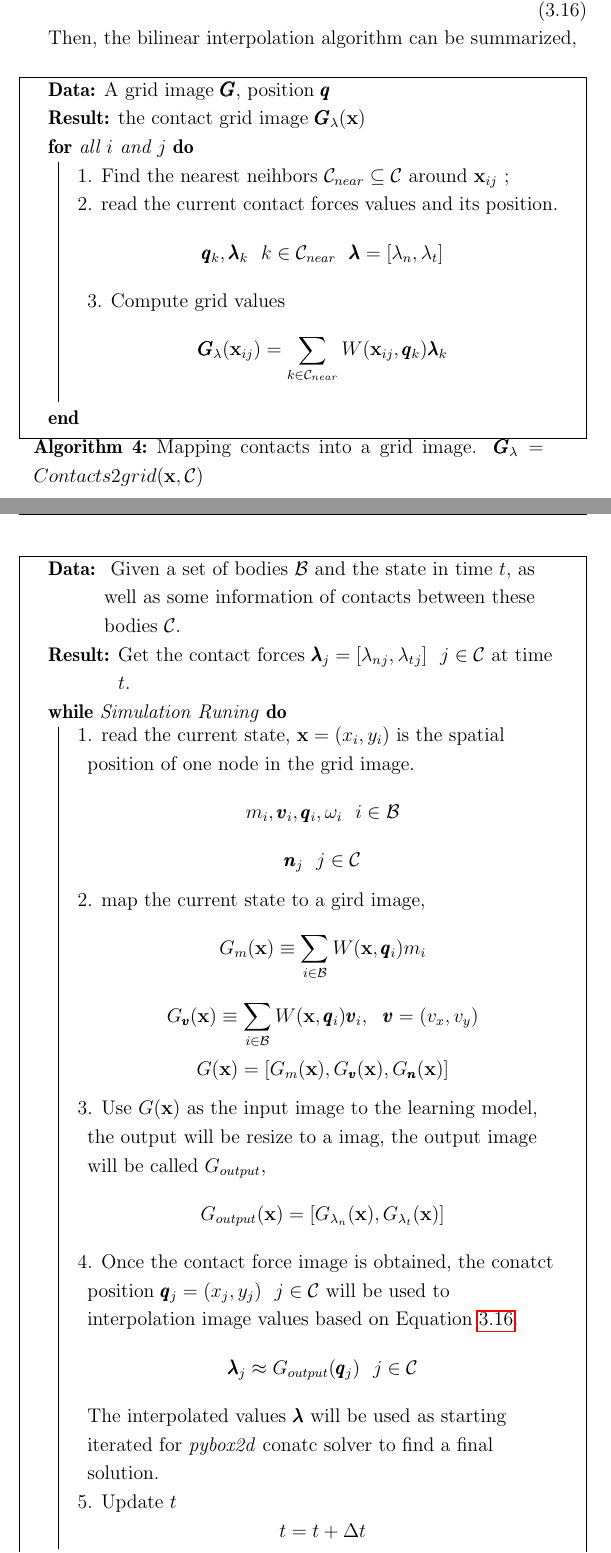
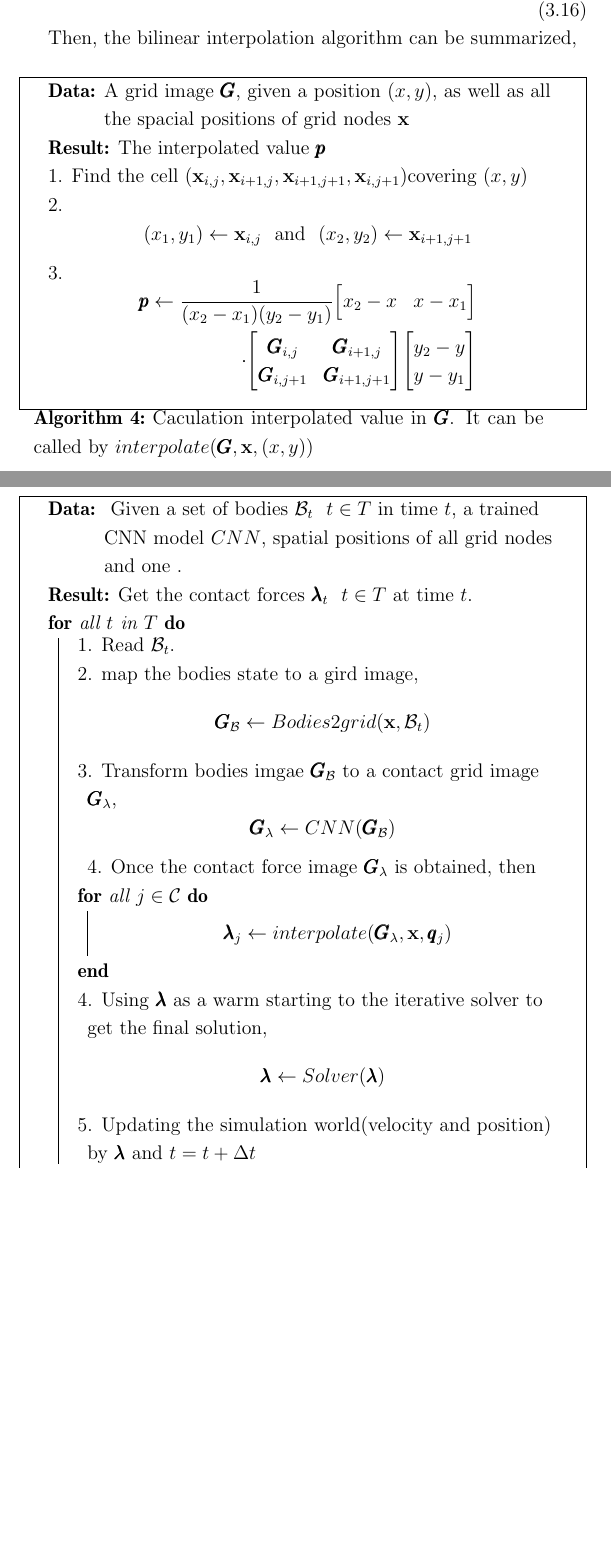
Before and after one commit to JaggerWu/master-thesis, a LaTeX thesis (main.tex, which reads chapter_3.tex, chapter_5.tex): two parts of pages 36 and 76 of 91 before the commit and two parts of pages 36 and 75 of 90 after it, joined at a grey line, cut so that both start at the same text, the shorter picture padded with empty space. Compiled offline with pdfLaTeX.

Commit message:
the draft before hand-in

```diff
--- a/chapter_3.tex
+++ b/chapter_3.tex
@@ -160,5 +160,5 @@
     Then, I can conclude the whole process for map current simulation state to grid images,
     \begin{algorithm}[!h]
         \KwData{
-            Given a set of bodies $\mathcal{B}$ and the state in time $t$, as well as all grid nodes $\mathbf{x}$
+            Given a set of bodies $\mathcal{B}$ and the state in time $t$, as well as all the spacial positions of grid nodes $\mathbf{x}$
         }
@@ -182,2 +182 @@
         \For{all $i$ and $j$}{
-            1. Find the nearest neihbors $\mathcal{C}_{near} \subseteq \mathcal{C}$ around $\mathbf{x}_{ij}$ \;
@@ -230,17 +230,15 @@
 
     Then, the bilinear interpolation algorithm can be summarized,
     \begin{algorithm}[!h]
-        \KwData{A grid image $\pmb{G}$, position $\pmb{q}$}
-        \KwResult{the contact grid image $\pmb{G}_{\lambda}(\mathbf{x})$}
-        \For{all $i$ and $j$}{
-            1. Find the nearest neihbors $\mathcal{C}_{near} \subseteq \mathcal{C}$ around $\mathbf{x}_{ij}$ \;
-            2. read the current contact forces values and its position.
-                $$\pmb{q}_k, \pmb{\lambda}_{k}~~k\in\mathcal{C}_{near}~~\pmb{\lambda} = [\lambda_n, \lambda_t]$$
-            3. Compute grid values
-                $$\pmb{G}_{\lambda}(\mathbf{x}_{ij}) = \sum_{k\in \mathcal{C}_{near}}W(\mathbf{x}_{ij}, \pmb{q}_{k})\pmb{\lambda}_k$$
+        \KwData{A grid image $\pmb{G}$, given a position $(x, y)$, as well as all the spacial positions of grid nodes $\mathbf{x}$}
+        \KwResult{The interpolated value $\pmb{p}$ }
+        {
+            1. Find the cell $(\mathbf{x}_{i, j}, \mathbf{x}_{i+1, j}, \mathbf{x}_{i+1, j+1}, \mathbf{x}_{i, j+1})$covering $(x, y)$ \\
+            2. $$(x_1, y_1) \gets \mathbf{x}_{i, j}~~\text{and}~~(x_2, y_2)\gets\mathbf{x}_{i+1, j+1}$$ \\
+            3. \begin{equation*}\begin{aligned}\pmb{p}\gets{\frac{1}{(x_{2}-x_{1})(y_{2}-y_{1})}}{\begin{bmatrix}x_{2}-x&x-x_{1}\end{bmatrix}}\\\qquad \cdot{\begin{bmatrix}\pmb{G}_{i, j}&\pmb{G}_{i+1, j}\\\pmb{G}_{i, j+1}&\pmb{G}_{i+1, j+1}\end{bmatrix}}{\begin{bmatrix}y_{2}-y\\y-y_{1}\end{bmatrix}}\end{aligned}\end{equation*}
         }
-        \caption{Mapping contacts into a grid image. $\pmb{G}_{\lambda}=Contacts2grid(\mathbf{x}, \mathcal{C})$}
-        \label{contactgrid}
+        \caption{Caculation interpolated value in $\pmb{G}$. It can be called by $interpolate(\pmb{G}, \mathbf{x}, (x, y))$}
+        \label{interpolation}
     \end{algorithm}
 
 
@@ -302,13 +300,3 @@
          \item \textbf{SPH-Model} In each step of simulation, one grid map $G(\mathbf{\pmb{\lambda}})~~\pmb{\lambda} = [\lambda_n, \lambda_t]$ will be created based on given rigid bodies $\mathcal{B}$ and contacts $\mathcal{C}$ between the bodies. Then, interpolated values would be generated by given contact point position $(x_j, y_j)~~j \in \mathcal{C}$ and would be used as initial values for iterative contact solver in \textit{pybox2D}.
     \end{itemize}
     \begin{algorithm}[!h]
-        \KwData{
-            Given a set of bodies $\mathcal{B}$ and the state in time $t$, as well as some information of contacts between these bodies $\mathcal{C}$.
-        }
-        \KwResult{Get the contact forces $\pmb{\lambda}_{j}=[{\lambda_{n}}_{j}, {\lambda_{t}}_j]~~j\in\mathcal{C}$ at time $t$.}
-        \While{Simulation Runing}
-        {   1. map the solved contact to a gird image, $\mathbf{x}=(x_i, y_i)$ is the spatial position of one node in in grid image.
-                $$\pmb{G}_{\lambda}=Contacts2grid(\mathbf{x}, \mathcal{C})$$
-            2. Once the contact force image $\pmb{G}_{\lambda}$ is obtained,  the conatct position $\pmb{q}_{j} = (x_{j}, y_{j})~~j\in\mathcal{C}$  will be used to interpolation image values based on Equation \ref{interpolation}.
-                $$\pmb{\lambda}_j \approx G_{\pmb{\lambda}}(\pmb{q}_j)~~j\in\mathcal{C}$$
-            The interpolated values $\pmb{\lambda}$ will be used as restarting iterated for \textit{pybox2d} conatc solver. \\
@@ -317,3 +312,6 @@
+            4. Using $\pmb{\lambda}$ as a warm starting to the iterative solver to get the final solution,
+            $$\pmb{\lambda} \gets Solver(\pmb{\lambda})$$ \\
+            5. Updating the simulation world and $t \gets t+\Delta t$
         }
         \caption{Experiment algorithm for test \textbf{SPH-Model}}
         \label{testsph}
--- a/chapter_5.tex
+++ b/chapter_5.tex
@@ -305,27 +305,23 @@ From Figure \ref{testoneworld}, it can be indicated that the CNN model actually
 
 In the next step, I want to review whether CNN model can speed up the simulation. I change the fixed iteration steps to a thold
 
-\begin{algorithm}[!h]
+\begin{algorithm}[!ht]
         \KwData{
-            Given a set of bodies $\mathcal{B}$ and the state in time $t$, as well as some information of contacts between these bodies $\mathcal{C}$.
+            Given a set of bodies $\mathcal{B}_{t}~~t\in T$ in time $t$, a trained CNN model $CNN$, spatial positions of all grid nodes and one .
         }
-        \KwResult{Get the contact forces $\pmb{\lambda}_{j}=[{\lambda_{n}}_{j}, {\lambda_{t}}_j]~~j\in\mathcal{C}$ at time $t$.}
-        \While{Simulation Runing}
+        \KwResult{Get the contact forces $\pmb{\lambda}_{t}~~t\in T$ at time $t$.}
+        \For{all $t$ in $T$}
         {
-            1. read the current state, $\mathbf{x}=(x_i, y_i)$ is the spatial position of one node in the grid image.
-                $$m_i, \pmb{v}_i, \pmb{q}_i, \omega_{i}~~i\in\mathcal{B}$$
-                $$\pmb{n}_j~~j\in\mathcal{C}$$ \\
-            2. map the current state to a gird image,
-                $$G_{m}(\mathbf{x}) \equiv \sum_{i\in \mathcal{B}}W(\mathbf{x}, \pmb{q}_{i})m_i$$
-                $$G_{\pmb{v}}(\mathbf{x}) \equiv \sum_{i\in \mathcal{B}}W(\mathbf{x}, \pmb{q}_{i})\pmb{v}_i,~~\pmb{v}=(v_x, v_y)$$
-                $$G(\mathbf{x}) = [G_{m}(\mathbf{x}), G_{\pmb{v}}(\mathbf{x}), G_{\pmb{n}}(\mathbf{x})]$$ \\
-            3. Use $G(\mathbf{x})$ as the input image to the learning model, the output will be resize to a imag, the output image will be called $G_{output}$,
-                $$G_{output}(\mathbf{x}) = [G_{\lambda_{n}}(\mathbf{x}), G_{{\lambda}_{t}}(\mathbf{x})]$$ \\
-            4. Once the contact force image is obtained,  the conatct position $\pmb{q}_{j} = (x_{j}, y_{j})~~j\in\mathcal{C}$  will be used to interpolation image values based on Equation \ref{interpolation}.
-                $$\pmb{\lambda}_j \approx G_{output}(\pmb{q}_j)~~j\in\mathcal{C}$$
-            The interpolated values $\pmb{\lambda}$ will be used as starting iterated for \textit{pybox2d} conatc solver to find a final solution. \\
-            5. Update $t$
-                $$t = t + \Delta t$$ \\
+            1. Read $\mathcal{B}_t$. \\
+            2. map the bodies state to a gird image,
+                $$\pmb{G}_{\mathcal{B}} \gets Bodies2grid(\mathbf{x}, \mathcal{B}_t)$$ \\
+            3. Transform bodies imgae $\pmb{G}_{\mathcal{B}}$ to a contact grid image $\pmb{G}_{\lambda}$,
+            $$\pmb{G}_{\lambda} \gets CNN(\pmb{G}_{\mathcal{B}})$$
+            4. Once the contact force image $\pmb{G}_{\lambda}$ is obtained,  then \\
+            \For{all $j \in \mathcal{C}$}{$$\pmb{\lambda}_{j} \gets interpolate(\pmb{G}_{\lambda}, \mathbf{x}, \pmb{q}_{j})$$}
+            4. Using $\pmb{\lambda}$ as a warm starting to the iterative solver to get the final solution,
+            $$\pmb{\lambda} \gets Solver(\pmb{\lambda})$$ \\
+            5. Updating the simulation world(velocity and position) by $\pmb{\lambda}$ and $t = t+\Delta t$
         }
         \caption{Introducrion to the deep contact model solver in this thesis.}
         \label{al:basic}
```
Also changed, not shown: chapter_2_math.tex (+2 -1 lines), main.pdf, chapter_3.tex (34 more changed lines), chapter_5.tex (2 more changed lines).
